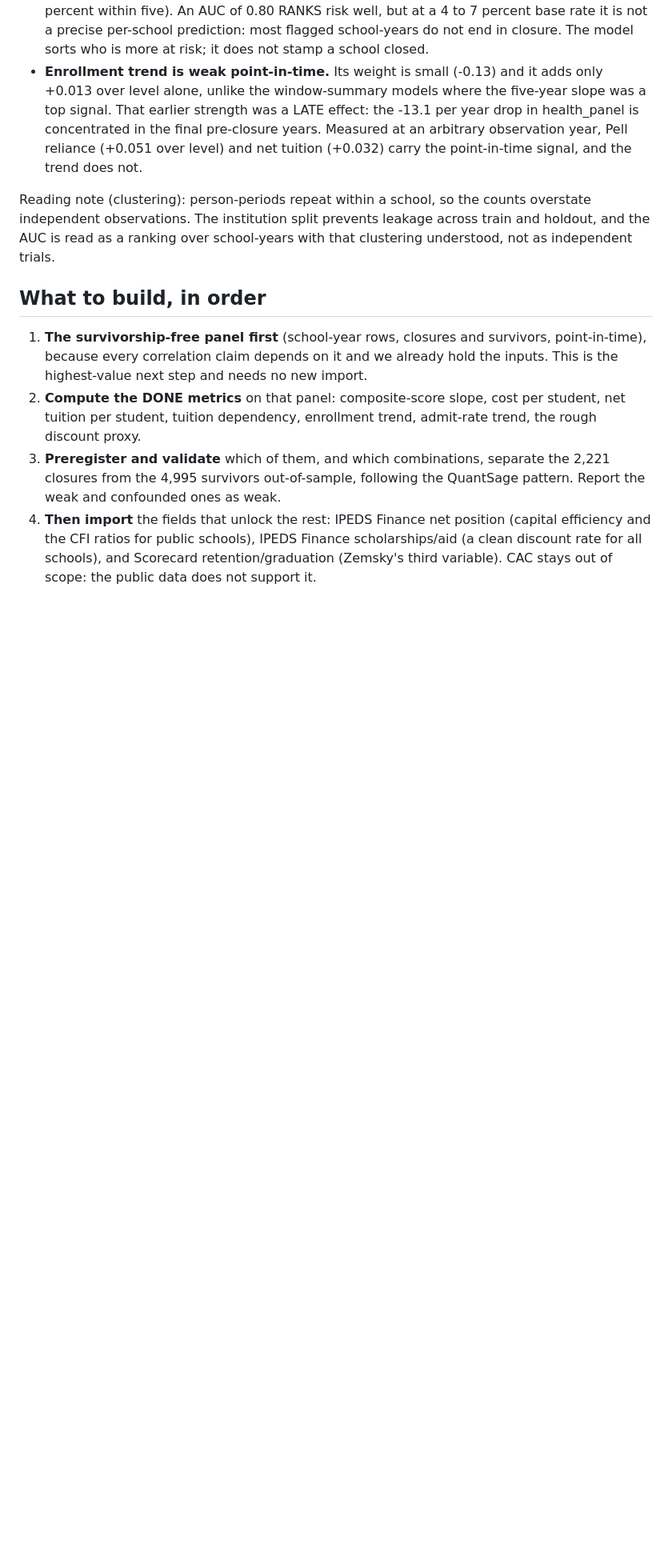
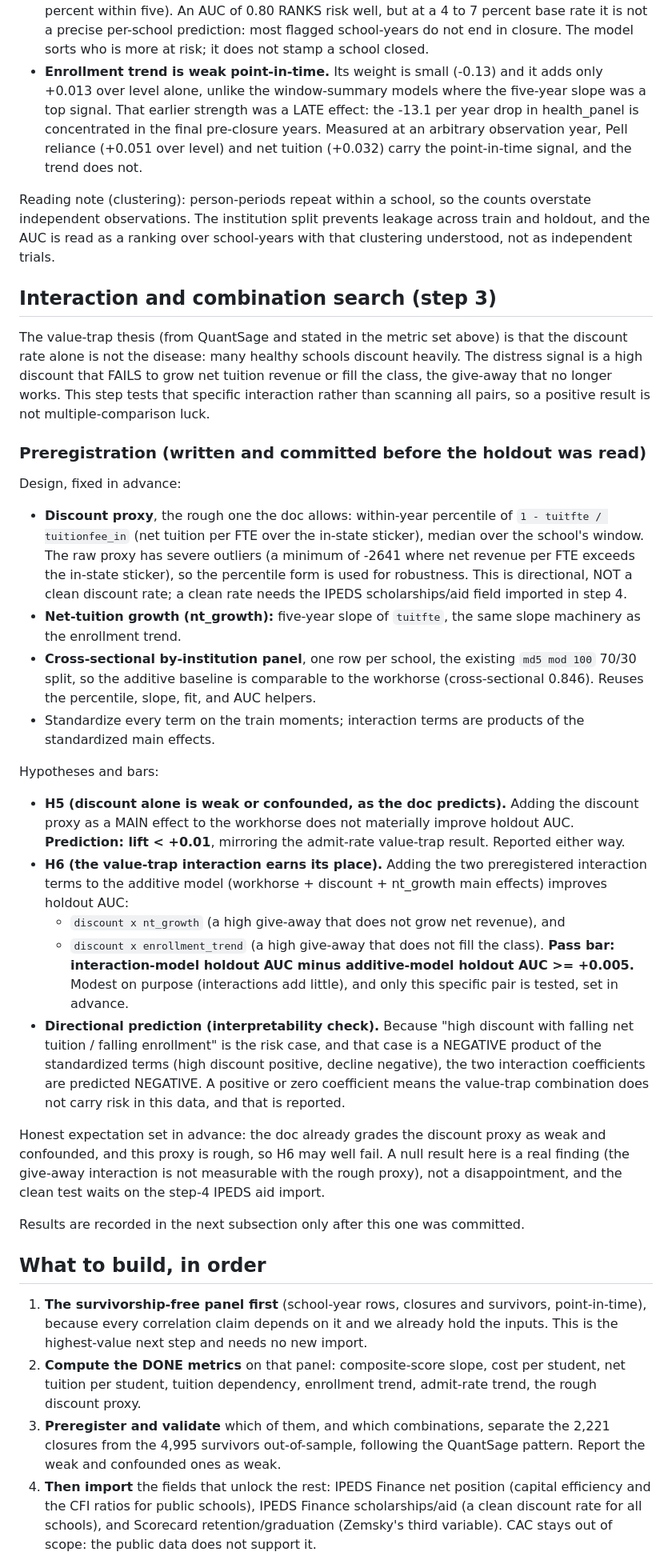
Before and after one commit to rrsaum/BeyondTheCliff, a Markdown page: docs/strategy/INSTITUTIONAL_HEALTH_METRICS.md, the part around the change. Shown at 80% size. Rendered like a GitHub page; blank space fills up the shorter version.

Commit message:
Preregister the value-trap interaction search (before result)
Step 3. Tests one specific interaction from the value-trap thesis, not a scan:
discount (rough proxy, outlier-robust within-year percentile of 1 - tuitfte/
tuitionfee_in) interacted with net-tuition growth and with enrollment trend.
H5: discount as a main effect adds < +0.01 (weak/confounded, as the doc predicts).
H6: the two interaction terms add >= +0.005 holdout AUC over the additive model,
with negative predicted coefficients. States in advance that a null is a real
finding given the rough proxy; the clean test waits on the step-4 IPEDS aid import.

```diff
--- a/docs/strategy/INSTITUTIONAL_HEALTH_METRICS.md
+++ b/docs/strategy/INSTITUTIONAL_HEALTH_METRICS.md
@@ -440,6 +440,55 @@ Reading note (clustering): person-periods repeat within a school, so the counts
 observations. The institution split prevents leakage across train and holdout, and the AUC is read as
 a ranking over school-years with that clustering understood, not as independent trials.
 
+## Interaction and combination search (step 3)
+
+The value-trap thesis (from QuantSage and stated in the metric set above) is that the discount rate
+alone is not the disease: many healthy schools discount heavily. The distress signal is a high
+discount that FAILS to grow net tuition revenue or fill the class, the give-away that no longer
+works. This step tests that specific interaction rather than scanning all pairs, so a positive result
+is not multiple-comparison luck.
+
+### Preregistration (written and committed before the holdout was read)
+
+Design, fixed in advance:
+
+- **Discount proxy**, the rough one the doc allows: within-year percentile of `1 - tuitfte /
+  tuitionfee_in` (net tuition per FTE over the in-state sticker), median over the school's window. The
+  raw proxy has severe outliers (a minimum of -2641 where net revenue per FTE exceeds the in-state
+  sticker), so the percentile form is used for robustness. This is directional, NOT a clean discount
+  rate; a clean rate needs the IPEDS scholarships/aid field imported in step 4.
+- **Net-tuition growth (nt_growth):** five-year slope of `tuitfte`, the same slope machinery as the
+  enrollment trend.
+- **Cross-sectional by-institution panel**, one row per school, the existing `md5 mod 100` 70/30
+  split, so the additive baseline is comparable to the workhorse (cross-sectional 0.846). Reuses the
+  percentile, slope, fit, and AUC helpers.
+- Standardize every term on the train moments; interaction terms are products of the standardized
+  main effects.
+
+Hypotheses and bars:
+
+- **H5 (discount alone is weak or confounded, as the doc predicts).** Adding the discount proxy as a
+  MAIN effect to the workhorse does not materially improve holdout AUC. **Prediction: lift < +0.01**,
+  mirroring the admit-rate value-trap result. Reported either way.
+- **H6 (the value-trap interaction earns its place).** Adding the two preregistered interaction terms
+  to the additive model (workhorse + discount + nt_growth main effects) improves holdout AUC:
+  - `discount x nt_growth` (a high give-away that does not grow net revenue), and
+  - `discount x enrollment_trend` (a high give-away that does not fill the class).
+  **Pass bar: interaction-model holdout AUC minus additive-model holdout AUC >= +0.005.** Modest on
+  purpose (interactions add little), and only this specific pair is tested, set in advance.
+- **Directional prediction (interpretability check).** Because "high discount with falling net
+  tuition / falling enrollment" is the risk case, and that case is a NEGATIVE product of the
+  standardized terms (high discount positive, decline negative), the two interaction coefficients are
+  predicted NEGATIVE. A positive or zero coefficient means the value-trap combination does not carry
+  risk in this data, and that is reported.
+
+Honest expectation set in advance: the doc already grades the discount proxy as weak and confounded,
+and this proxy is rough, so H6 may well fail. A null result here is a real finding (the give-away
+interaction is not measurable with the rough proxy), not a disappointment, and the clean test waits
+on the step-4 IPEDS aid import.
+
+Results are recorded in the next subsection only after this one was committed.
+
 ## What to build, in order
 1. **The survivorship-free panel first** (school-year rows, closures and survivors, point-in-time),
    because every correlation claim depends on it and we already hold the inputs. This is the
```
